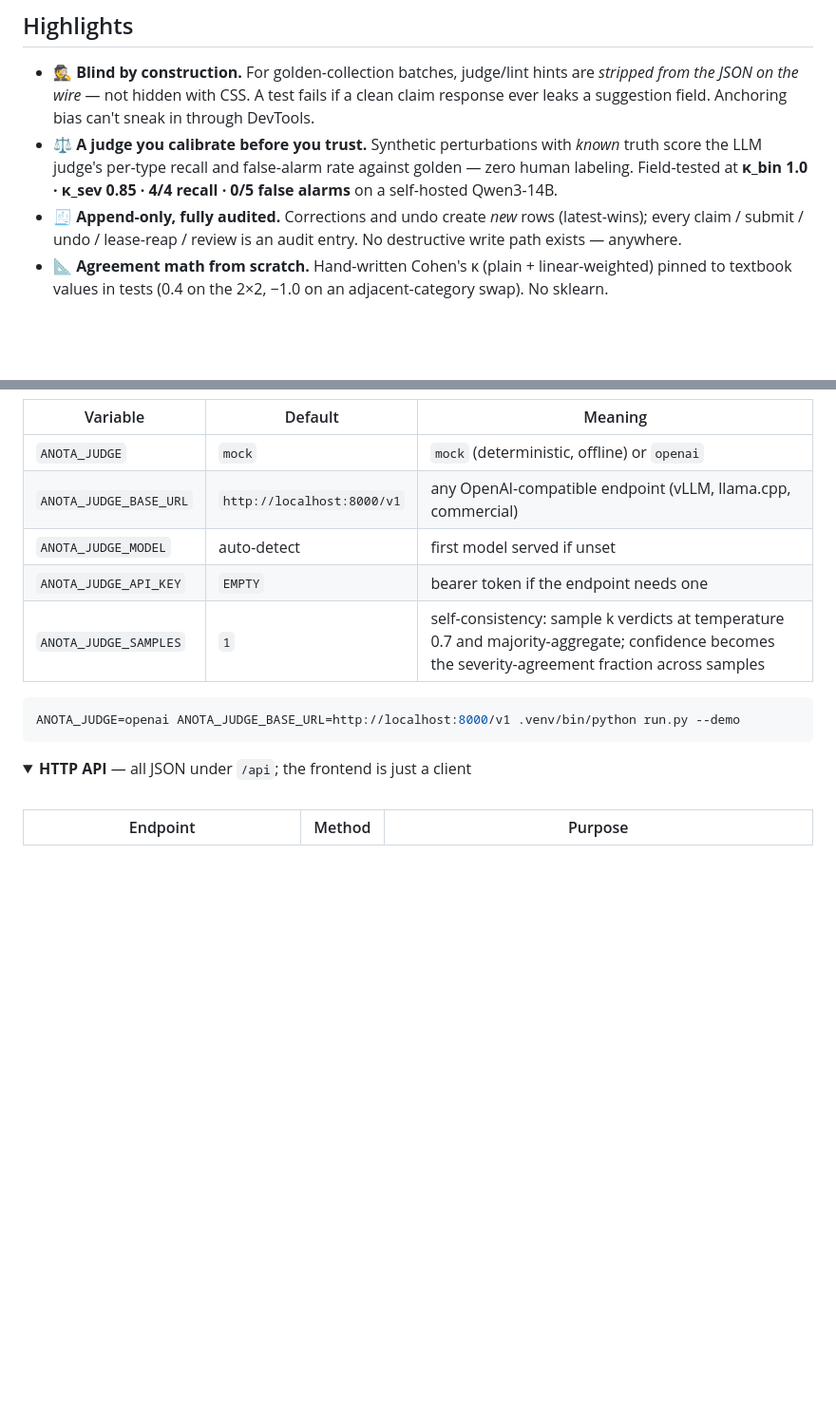
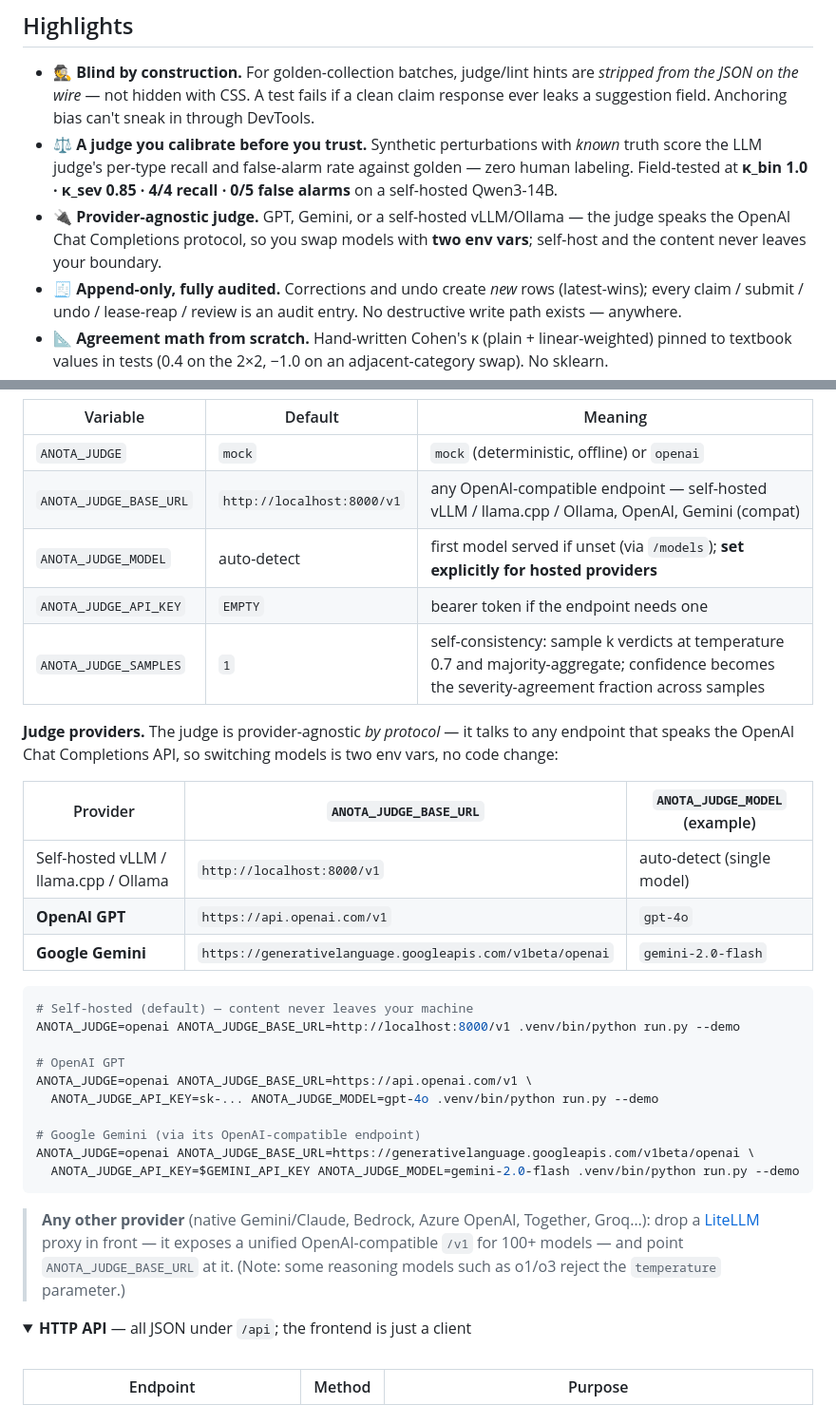
Before and after one commit to HenryVarro666/anota, a Markdown page: README.md, 2 parts joined by grey strips. Shown at 95% size. GitHub-like rendering; folded sections open; blank space fills up the shorter version.

Commit message:
README: document GPT / Gemini / any-provider judge config
- Highlights: add "provider-agnostic judge" bullet (swap models with two env vars)
- Configuration: add a judge-providers table + copy-paste recipes for self-hosted
  vLLM, OpenAI GPT, and Google Gemini (via its OpenAI-compatible endpoint)
- Note LiteLLM proxy as the path to native Gemini/Claude/Bedrock/Azure, and the
  o1/o3 temperature caveat
- Clarify ANOTA_JUDGE_MODEL should be set explicitly for hosted providers

````diff
--- a/README.md
+++ b/README.md
@@ -35,6 +35,9 @@ into the data model.
   score the LLM judge's per-type recall and false-alarm rate against golden — zero human
   labeling. Field-tested at **κ_bin 1.0 · κ_sev 0.85 · 4/4 recall · 0/5 false alarms** on a
   self-hosted Qwen3-14B.
+- **🔌 Provider-agnostic judge.** GPT, Gemini, or a self-hosted vLLM/Ollama — the judge speaks
+  the OpenAI Chat Completions protocol, so you swap models with **two env vars**; self-host and
+  the content never leaves your boundary.
 - **🧾 Append-only, fully audited.** Corrections and undo create *new* rows (latest-wins);
   every claim / submit / undo / lease-reap / review is an audit entry. No destructive write
   path exists — anywhere.
@@ -417,14 +420,37 @@ duplicated. `--suggestions` marks the imported batch as a routing batch (hints v
 | Variable | Default | Meaning |
 |---|---|---|
 | `ANOTA_JUDGE` | `mock` | `mock` (deterministic, offline) or `openai` |
-| `ANOTA_JUDGE_BASE_URL` | `http://localhost:8000/v1` | any OpenAI-compatible endpoint (vLLM, llama.cpp, commercial) |
-| `ANOTA_JUDGE_MODEL` | auto-detect | first model served if unset |
+| `ANOTA_JUDGE_BASE_URL` | `http://localhost:8000/v1` | any OpenAI-compatible endpoint — self-hosted vLLM / llama.cpp / Ollama, OpenAI, Gemini (compat) |
+| `ANOTA_JUDGE_MODEL` | auto-detect | first model served if unset (via `/models`); **set explicitly for hosted providers** |
 | `ANOTA_JUDGE_API_KEY` | `EMPTY` | bearer token if the endpoint needs one |
 | `ANOTA_JUDGE_SAMPLES` | `1` | self-consistency: sample k verdicts at temperature 0.7 and majority-aggregate; confidence becomes the severity-agreement fraction across samples |
 
+**Judge providers.** The judge is provider-agnostic *by protocol* — it talks to any endpoint
+that speaks the OpenAI Chat Completions API, so switching models is two env vars, no code change:
+
+| Provider | `ANOTA_JUDGE_BASE_URL` | `ANOTA_JUDGE_MODEL` (example) |
+|---|---|---|
+| Self-hosted vLLM / llama.cpp / Ollama | `http://localhost:8000/v1` | auto-detect (single model) |
+| **OpenAI GPT** | `https://api.openai.com/v1` | `gpt-4o` |
+| **Google Gemini** | `https://generativelanguage.googleapis.com/v1beta/openai` | `gemini-2.0-flash` |
+
 ```bash
+# Self-hosted (default) — content never leaves your machine
 ANOTA_JUDGE=openai ANOTA_JUDGE_BASE_URL=http://localhost:8000/v1 .venv/bin/python run.py --demo
+
+# OpenAI GPT
+ANOTA_JUDGE=openai ANOTA_JUDGE_BASE_URL=https://api.openai.com/v1 \
+  ANOTA_JUDGE_API_KEY=sk-... ANOTA_JUDGE_MODEL=gpt-4o .venv/bin/python run.py --demo
+
+# Google Gemini (via its OpenAI-compatible endpoint)
+ANOTA_JUDGE=openai ANOTA_JUDGE_BASE_URL=https://generativelanguage.googleapis.com/v1beta/openai \
+  ANOTA_JUDGE_API_KEY=$GEMINI_API_KEY ANOTA_JUDGE_MODEL=gemini-2.0-flash .venv/bin/python run.py --demo
 ```
+
+> **Any other provider** (native Gemini/Claude, Bedrock, Azure OpenAI, Together, Groq…): drop a
+> [LiteLLM](https://github.com/BerriAI/litellm) proxy in front — it exposes a unified
+> OpenAI-compatible `/v1` for 100+ models — and point `ANOTA_JUDGE_BASE_URL` at it. (Note: some
+> reasoning models such as o1/o3 reject the `temperature` parameter.)
 
 </details>
 
````
